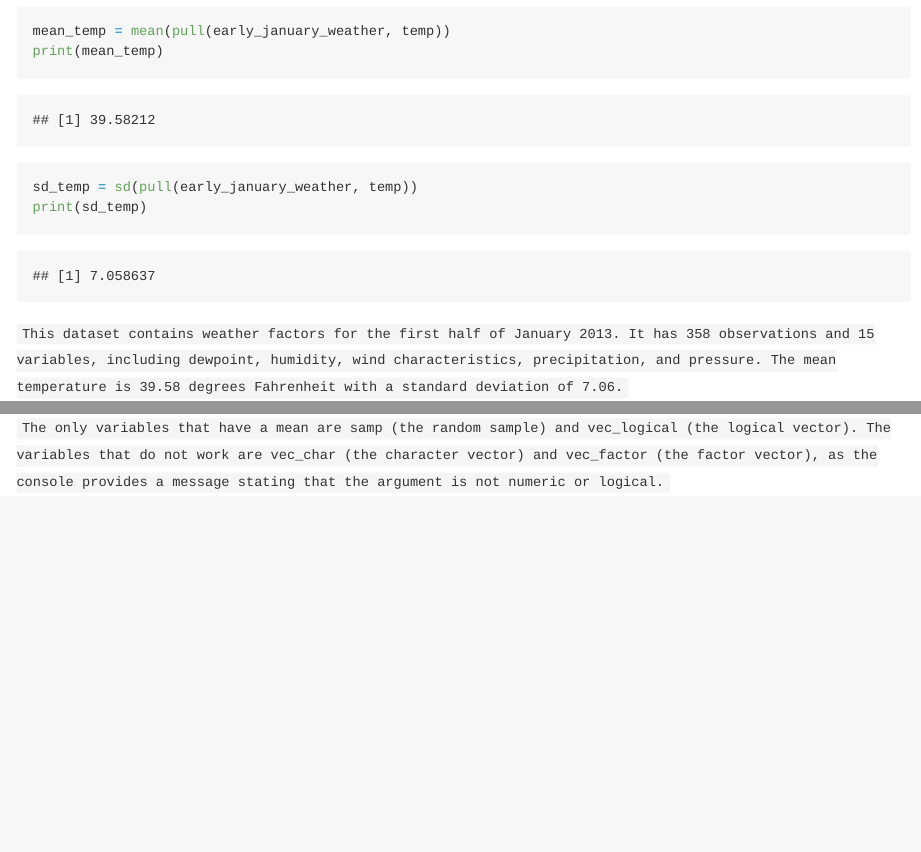
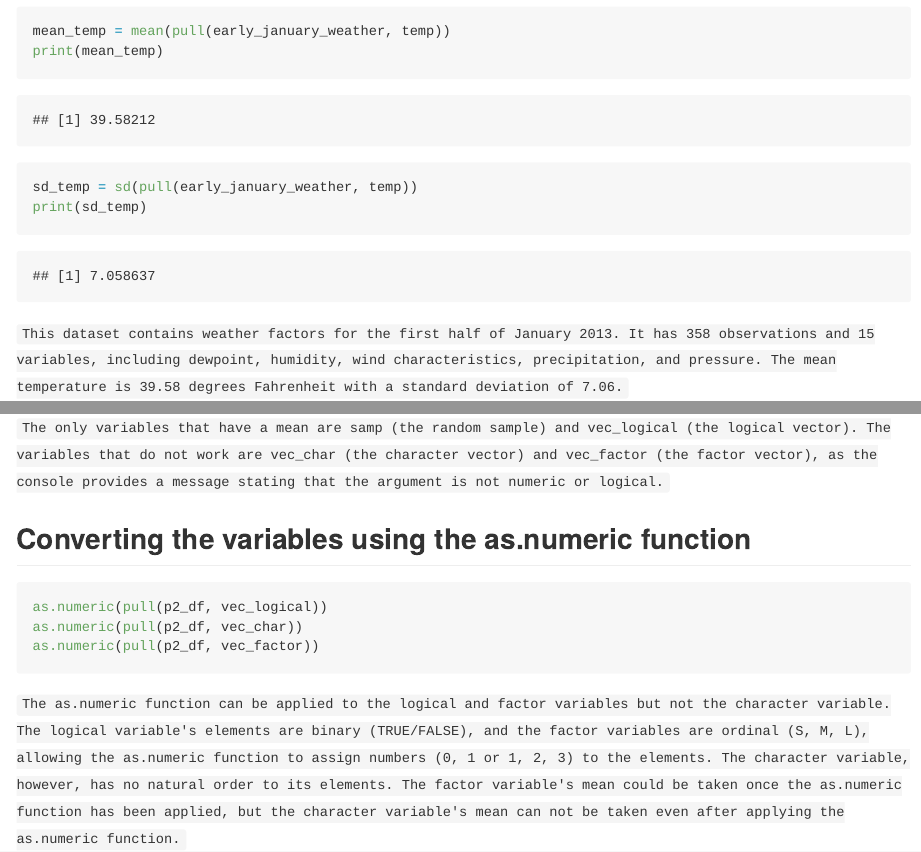
Before and after one commit to eunsuhcho/p8105_hw1_ec3663, an R Markdown document (p8105_hw1_ec3663.Rmd): the page in a window 1100 px wide, from 730 px down, and a second part further down, joined at a grey line. The pictures show the output file p8105_hw1_ec3663.md that the author committed with the source, drawn offline in the style of GitHub.

Commit message:
problem 2 -- applying the as.numeric function to the dataframe variables, explaining what happens, and why the mean couldn't be taken for certain variables

````diff
--- a/p8105_hw1_ec3663.Rmd
+++ b/p8105_hw1_ec3663.Rmd
@@ -68,3 +67,13 @@ print(mean_vec_logical)
 ```
 
 `The only variables that have a mean are samp (the random sample) and vec_logical (the logical vector). The variables that do not work are vec_char (the character vector) and vec_factor (the factor vector), as the console provides a message stating that the argument is not numeric or logical.`
+
+## Converting the variables using the as.numeric function
+
+```{r var_convert, echo = TRUE, results = FALSE, warning = FALSE}
+as.numeric(pull(p2_df, vec_logical))
+as.numeric(pull(p2_df, vec_char))
+as.numeric(pull(p2_df, vec_factor))
+```
+
+`The as.numeric function can be applied to the logical and factor variables but not the character variable. The logical variable's elements are binary (TRUE/FALSE), and the factor variables are ordinal (S, M, L), allowing the as.numeric function to assign numbers (0, 1 or 1, 2, 3) to the elements. The character variable, however, has no natural order to its elements. The factor variable's mean could be taken once the as.numeric function has been applied, but the character variable's mean can not be taken even after applying the as.numeric function.`
````
Also changed, not shown: p8105_hw1_ec3663.md, p8105_hw1_ec3663.Rmd (3 more changed lines).
